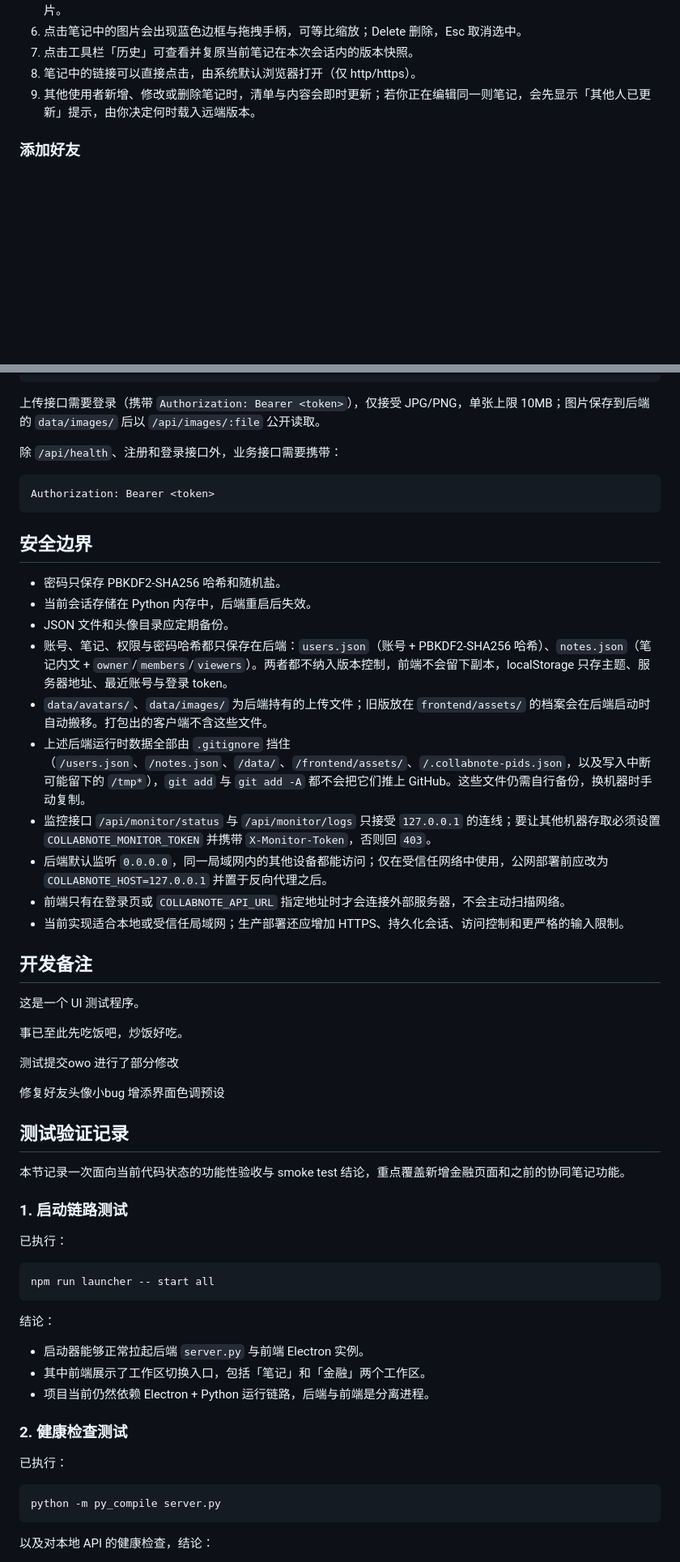
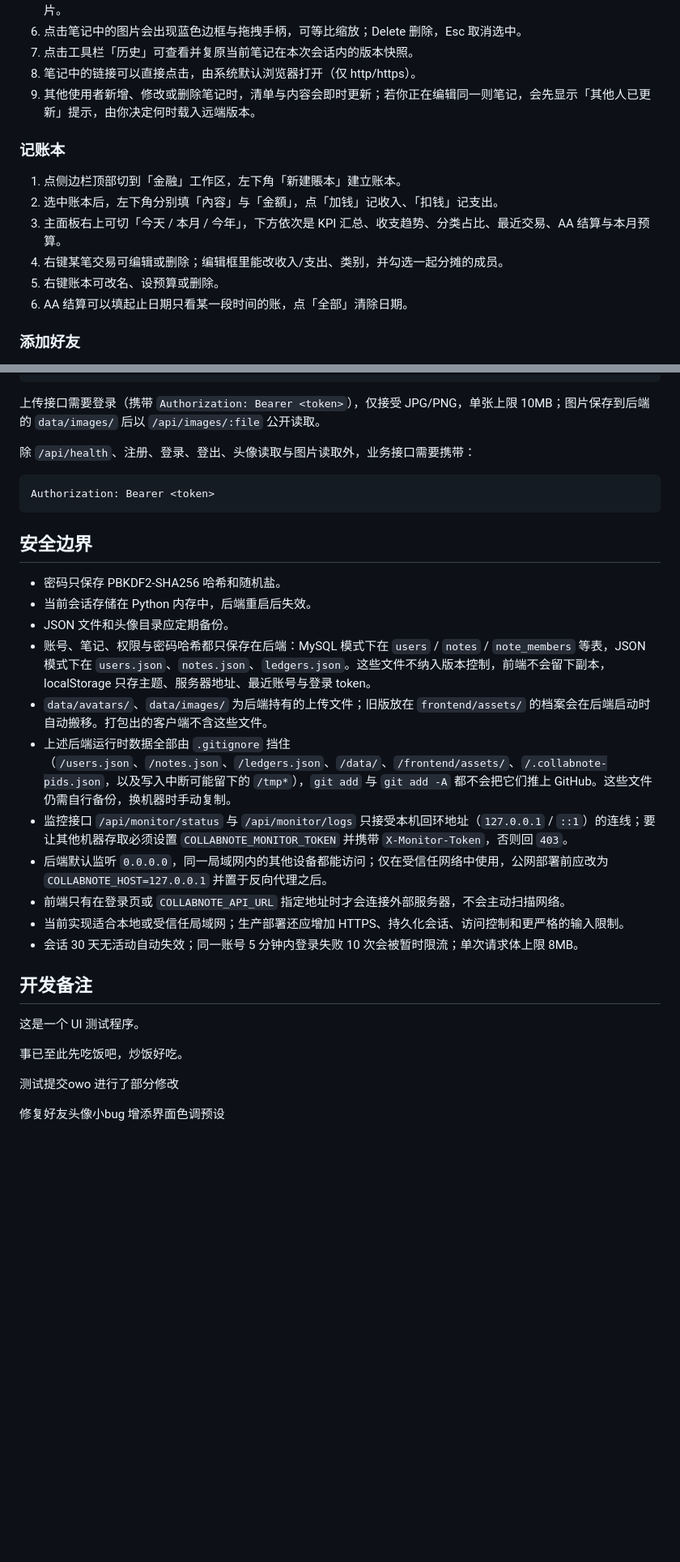
Before and after one commit to TentativeTarget/my-electron-test, a Markdown page: README.md, 2 parts joined by grey strips. Shown at 81% size. GitHub-like rendering; blank space fills up the shorter version.

````diff
--- a/README.md
+++ b/README.md
@@ -450,6 +460,15 @@ Electron 与 Python 是两个独立进程，前端不直接读取数据文件，
 8. 笔记中的链接可以直接点击，由系统默认浏览器打开（仅 http/https）。
 9. 其他使用者新增、修改或删除笔记时，清单与内容会即时更新；若你正在编辑同一则笔记，会先显示「其他人已更新」提示，由你决定何时载入远端版本。
 
+### 记账本
+
+1. 点侧边栏顶部切到「金融」工作区，左下角「新建賬本」建立账本。
+2. 选中账本后，左下角分别填「內容」与「金額」，点「加钱」记收入、「扣钱」记支出。
+3. 主面板右上可切「今天 / 本月 / 今年」，下方依次是 KPI 汇总、收支趋势、分类占比、最近交易、AA 结算与本月预算。
+4. 右键某笔交易可编辑或删除；编辑框里能改收入/支出、类别，并勾选一起分摊的成员。
+5. 右键账本可改名、设预算或删除。
+6. AA 结算可以填起止日期只看某一段时间的账，点「全部」清除日期。
+
 ### 添加好友
 
 1. 点击主体与窗口边框之间的圆形箭头展开好友栏；在「好友状态」中输入对方登录名，点击添加按钮发送好友请求。
@@ -547,7 +587,7 @@ GET  /api/images/:file
 
 上传接口需要登录（携带 `Authorization: Bearer <token>`），仅接受 JPG/PNG，单张上限 10MB；图片保存到后端的 `data/images/` 后以 `/api/images/:file` 公开读取。
 
-除 `/api/health`、注册和登录接口外，业务接口需要携带：
+除 `/api/health`、注册、登录、登出、头像读取与图片读取外，业务接口需要携带：
 
 ```text
 Authorization: Bearer <token>
@@ -558,13 +598,14 @@ Authorization: Bearer <token>
 - 密码只保存 PBKDF2-SHA256 哈希和随机盐。
 - 当前会话存储在 Python 内存中，后端重启后失效。
 - JSON 文件和头像目录应定期备份。
-- 账号、笔记、权限与密码哈希都只保存在后端：`users.json`（账号 + PBKDF2-SHA256 哈希）、`notes.json`（笔记内文 + `owner`/`members`/`viewers`）。两者都不纳入版本控制，前端不会留下副本，localStorage 只存主题、服务器地址、最近账号与登录 token。
+- 账号、笔记、权限与密码哈希都只保存在后端：MySQL 模式下在 `users` / `notes` / `note_members` 等表，JSON 模式下在 `users.json`、`notes.json`、`ledgers.json`。这些文件不纳入版本控制，前端不会留下副本，localStorage 只存主题、服务器地址、最近账号与登录 token。
 - `data/avatars/`、`data/images/` 为后端持有的上传文件；旧版放在 `frontend/assets/` 的档案会在后端启动时自动搬移。打包出的客户端不含这些文件。
-- 上述后端运行时数据全部由 `.gitignore` 挡住（`/users.json`、`/notes.json`、`/data/`、`/frontend/assets/`、`/.collabnote-pids.json`，以及写入中断可能留下的 `/tmp*`），`git add` 与 `git add -A` 都不会把它们推上 GitHub。这些文件仍需自行备份，换机器时手动复制。
-- 监控接口 `/api/monitor/status` 与 `/api/monitor/logs` 只接受 `127.0.0.1` 的连线；要让其他机器存取必须设置 `COLLABNOTE_MONITOR_TOKEN` 并携带 `X-Monitor-Token`，否则回 `403`。
+- 上述后端运行时数据全部由 `.gitignore` 挡住（`/users.json`、`/notes.json`、`/ledgers.json`、`/data/`、`/frontend/assets/`、`/.collabnote-pids.json`，以及写入中断可能留下的 `/tmp*`），`git add` 与 `git add -A` 都不会把它们推上 GitHub。这些文件仍需自行备份，换机器时手动复制。
+- 监控接口 `/api/monitor/status` 与 `/api/monitor/logs` 只接受本机回环地址（`127.0.0.1` / `::1`）的连线；要让其他机器存取必须设置 `COLLABNOTE_MONITOR_TOKEN` 并携带 `X-Monitor-Token`，否则回 `403`。
 - 后端默认监听 `0.0.0.0`，同一局域网内的其他设备都能访问；仅在受信任网络中使用，公网部署前应改为 `COLLABNOTE_HOST=127.0.0.1` 并置于反向代理之后。
 - 前端只有在登录页或 `COLLABNOTE_API_URL` 指定地址时才会连接外部服务器，不会主动扫描网络。
 - 当前实现适合本地或受信任局域网；生产部署还应增加 HTTPS、持久化会话、访问控制和更严格的输入限制。
+- 会话 30 天无活动自动失效；同一账号 5 分钟内登录失败 10 次会被暂时限流；单次请求体上限 8MB。
 
 ## 开发备注
 
@@ -577,32 +618,3 @@ Authorization: Bearer <token>
 
 修复好友头像小bug
 增添界面色调预设
-
-## 测试验证记录
-
-本节记录一次面向当前代码状态的功能性验收与 smoke test 结论，重点覆盖新增金融页面和之前的协同笔记功能。
-
-### 1. 启动链路测试
-
-已执行：
-
-```bash
-npm run launcher -- start all
-```
-
-结论：
-
-- 启动器能够正常拉起后端 `server.py` 与前端 Electron 实例。
-- 其中前端展示了工作区切换入口，包括「笔记」和「金融」两个工作区。
-- 项目当前仍然依赖 Electron + Python 运行链路，后端与前端是分离进程。
-
-### 2. 健康检查测试
-
-已执行：
-
-```bash
-python -m py_compile server.py
-```
-
-以及对本地 API 的健康检查，结论：
-
````
Also changed, not shown: other parts of README.md (+55 -61 lines).
